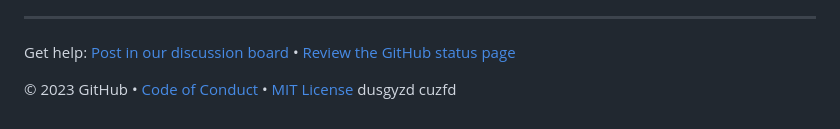
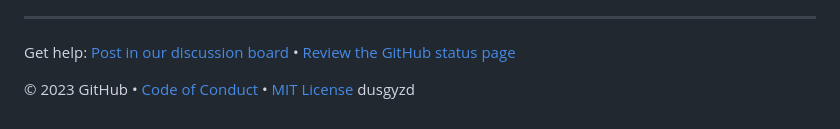
Before and after one commit to GaddamVarshith/skills-copilot-codespaces-vscode, a Markdown page: README.md, the part around the change. Rendered like a GitHub page.

```diff
--- a/README.md
+++ b/README.md
@@ -90,5 +90,5 @@ Before you open up a codespace on a repository, you can create a development con
 Get help: [Post in our discussion board](https://github.com/orgs/skills/discussions/categories/code-with-copilot) &bull; [Review the GitHub status page](https://www.githubstatus.com/)
 
 &copy; 2023 GitHub &bull; [Code of Conduct](https://www.contributor-covenant.org/version/2/1/code_of_conduct/code_of_conduct.md) &bull; [MIT License](https://gh.io/mit)
-dusgyzd cuzfd
+dusgyzd
 </footer>
```
